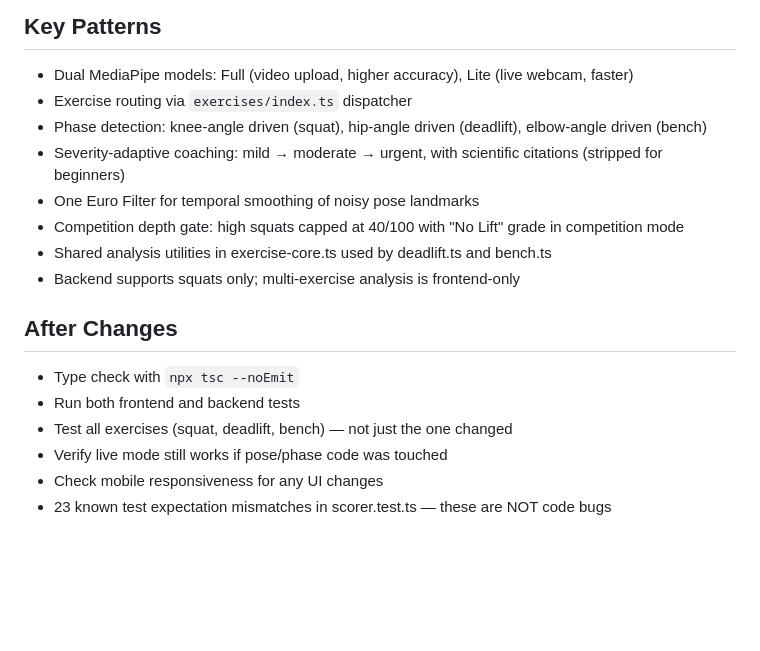
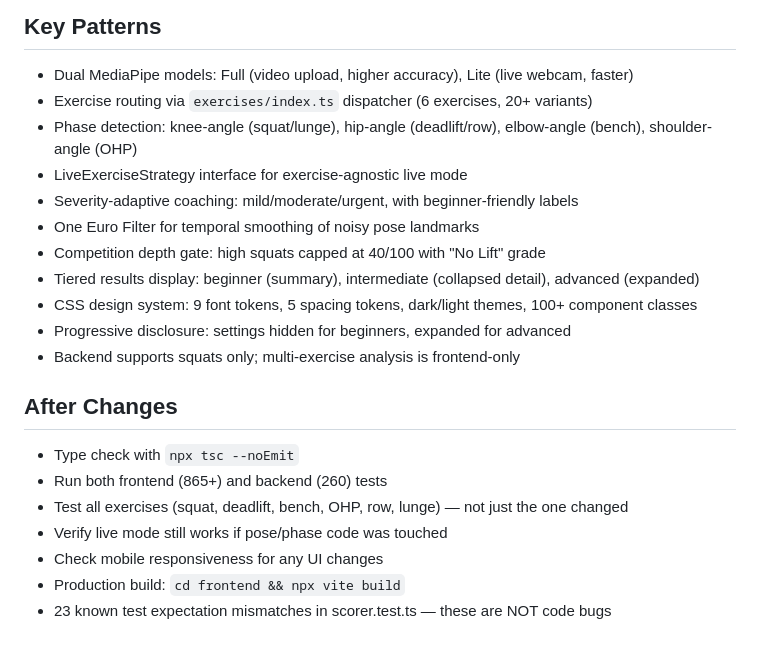
Before and after one commit to keithdmyers-ctrl/squat-form, a Markdown page: CLAUDE.md, the part around one of its changes. Drawn GitHub-style; blank space fills up the shorter version.

```diff
--- a/CLAUDE.md
+++ b/CLAUDE.md
@@ -57,18 +71,22 @@ cd frontend && npx tsc --noEmit && npx vitest run && cd ../tests && python -m py
 
 ## Key Patterns
 - Dual MediaPipe models: Full (video upload, higher accuracy), Lite (live webcam, faster)
-- Exercise routing via `exercises/index.ts` dispatcher
-- Phase detection: knee-angle driven (squat), hip-angle driven (deadlift), elbow-angle driven (bench)
-- Severity-adaptive coaching: mild → moderate → urgent, with scientific citations (stripped for beginners)
+- Exercise routing via `exercises/index.ts` dispatcher (6 exercises, 20+ variants)
+- Phase detection: knee-angle (squat/lunge), hip-angle (deadlift/row), elbow-angle (bench), shoulder-angle (OHP)
+- LiveExerciseStrategy interface for exercise-agnostic live mode
+- Severity-adaptive coaching: mild/moderate/urgent, with beginner-friendly labels
 - One Euro Filter for temporal smoothing of noisy pose landmarks
-- Competition depth gate: high squats capped at 40/100 with "No Lift" grade in competition mode
-- Shared analysis utilities in exercise-core.ts used by deadlift.ts and bench.ts
+- Competition depth gate: high squats capped at 40/100 with "No Lift" grade
+- Tiered results display: beginner (summary), intermediate (collapsed detail), advanced (expanded)
+- CSS design system: 9 font tokens, 5 spacing tokens, dark/light themes, 100+ component classes
+- Progressive disclosure: settings hidden for beginners, expanded for advanced
 - Backend supports squats only; multi-exercise analysis is frontend-only
 
 ## After Changes
 - Type check with `npx tsc --noEmit`
-- Run both frontend and backend tests
-- Test all exercises (squat, deadlift, bench) — not just the one changed
+- Run both frontend (865+) and backend (260) tests
+- Test all exercises (squat, deadlift, bench, OHP, row, lunge) — not just the one changed
 - Verify live mode still works if pose/phase code was touched
 - Check mobile responsiveness for any UI changes
+- Production build: `cd frontend && npx vite build`
 - 23 known test expectation mismatches in scorer.test.ts — these are NOT code bugs
```
Also changed, not shown: other parts of CLAUDE.md (+25 -11 lines).
